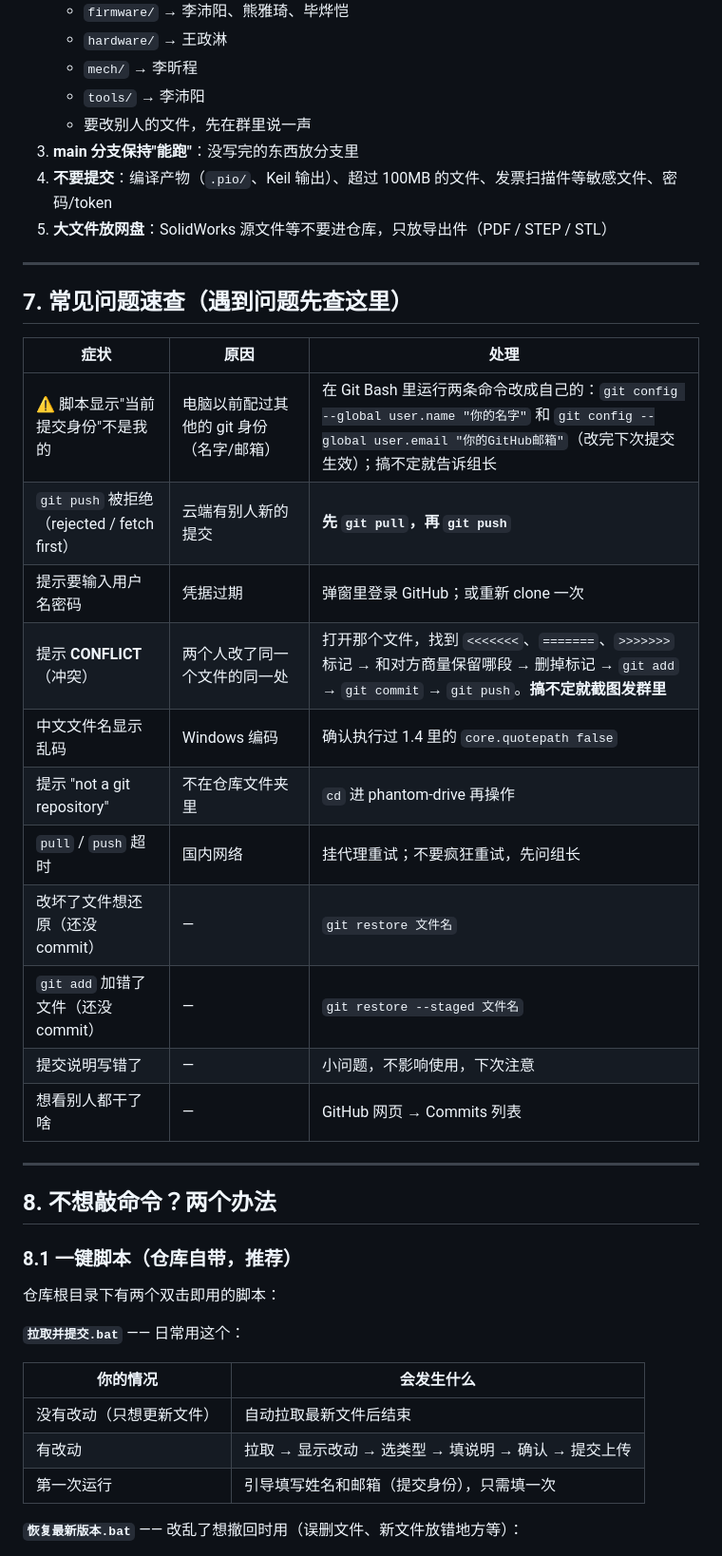
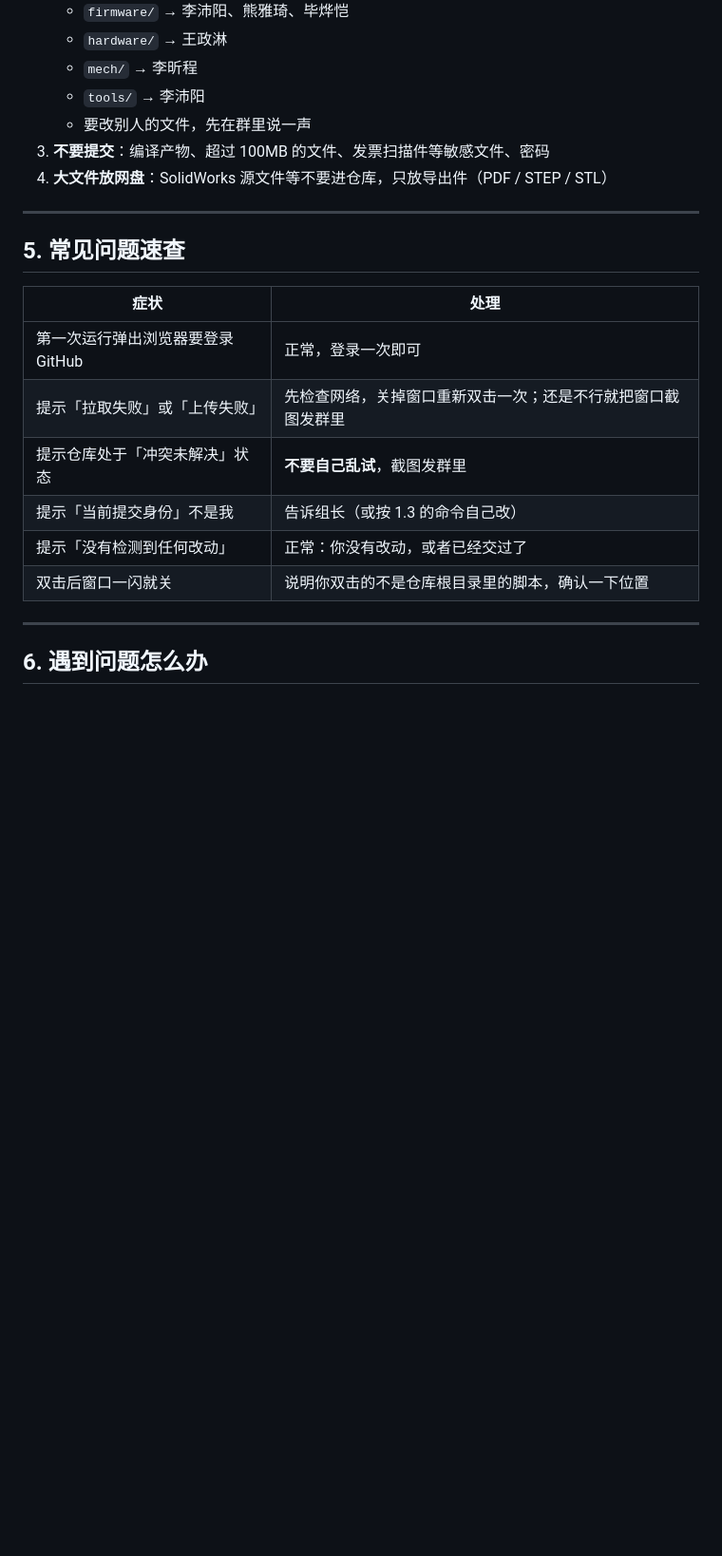
Before and after one commit to Freebird415/phantom-drive, a Markdown page: 说明书.md, the part around one of its changes. Shown at 95% size. Drawn GitHub-style; blank space fills up the shorter version.

```diff
--- a/说明书.md
+++ b/说明书.md
@@ -157,43 +127,23 @@ git pull
    - `mech/` → 李昕程
    - `tools/` → 李沛阳
    - 要改别人的文件，先在群里说一声
-3. **main 分支保持"能跑"**：没写完的东西放分支里
-4. **不要提交**：编译产物（`.pio/`、Keil 输出）、超过 100MB 的文件、发票扫描件等敏感文件、密码/token
-5. **大文件放网盘**：SolidWorks 源文件等不要进仓库，只放导出件（PDF / STEP / STL）
+3. **不要提交**：编译产物、超过 100MB 的文件、发票扫描件等敏感文件、密码
+4. **大文件放网盘**：SolidWorks 源文件等不要进仓库，只放导出件（PDF / STEP / STL）
 
 ---
 
-## 7. 常见问题速查（遇到问题先查这里）
+## 5. 常见问题速查
 
-| 症状 | 原因 | 处理 |
-|---|---|---|
-| ⚠️ 脚本显示"当前提交身份"不是我的 | 电脑以前配过其他的 git 身份（名字/邮箱） | 在 Git Bash 里运行两条命令改成自己的：`git config --global user.name "你的名字"` 和 `git config --global user.email "你的GitHub邮箱"`（改完下次提交生效）；搞不定就告诉组长 |
-| `git push` 被拒绝（rejected / fetch first） | 云端有别人新的提交 | **先 `git pull`，再 `git push`** |
-| 提示要输入用户名密码 | 凭据过期 | 弹窗里登录 GitHub；或重新 clone 一次 |
-| 提示 **CONFLICT**（冲突） | 两个人改了同一个文件的同一处 | 打开那个文件，找到 `<<<<<<<`、`=======`、`>>>>>>>` 标记 → 和对方商量保留哪段 → 删掉标记 → `git add` → `git commit` → `git push`。**搞不定就截图发群里** |
-| 中文文件名显示乱码 | Windows 编码 | 确认执行过 1.4 里的 `core.quotepath false` |
-| 提示 "not a git repository" | 不在仓库文件夹里 | `cd` 进 phantom-drive 再操作 |
-| `pull` / `push` 超时 | 国内网络 | 挂代理重试；不要疯狂重试，先问组长 |
-| 改坏了文件想还原（还没 commit） | — | `git restore 文件名` |
-| `git add` 加错了文件（还没 commit） | — | `git restore --staged 文件名` |
-| 提交说明写错了 | — | 小问题，不影响使用，下次注意 |
-| 想看别人都干了啥 | — | GitHub 网页 → Commits 列表 |
+| 症状 | 处理 |
+|---|---|
+| 第一次运行弹出浏览器要登录 GitHub | 正常，登录一次即可 |
+| 提示「拉取失败」或「上传失败」 | 先检查网络，关掉窗口重新双击一次；还是不行就把窗口截图发群里 |
+| 提示仓库处于「冲突未解决」状态 | **不要自己乱试**，截图发群里 |
+| 提示「当前提交身份」不是我 | 告诉组长（或按 1.3 的命令自己改） |
+| 提示「没有检测到任何改动」 | 正常：你没有改动，或者已经交过了 |
+| 双击后窗口一闪就关 | 说明你双击的不是仓库根目录里的脚本，确认一下位置 |
 
 ---
 
-## 8. 不想敲命令？两个办法
+## 6. 遇到问题怎么办
 
-### 8.1 一键脚本（仓库自带，推荐）
-
-仓库根目录下有两个双击即用的脚本：
-
-**`拉取并提交.bat`** —— 日常用这个：
-
-| 你的情况 | 会发生什么 |
-|---|---|
-| 没有改动（只想更新文件） | 自动拉取最新文件后结束 |
-| 有改动 | 拉取 → 显示改动 → 选类型 → 填说明 → 确认 → 提交上传 |
-| 第一次运行 | 引导填写姓名和邮箱（提交身份），只需填一次 |
-
-**`恢复最新版本.bat`** —— 改乱了想撤回时用（误删文件、新文件放错地方等）：
-
```
Also changed, not shown: other parts of 说明书.md (+37 -120 lines), 开发册.md (+2 -1 lines), 经验.md (+2 -1 lines).
